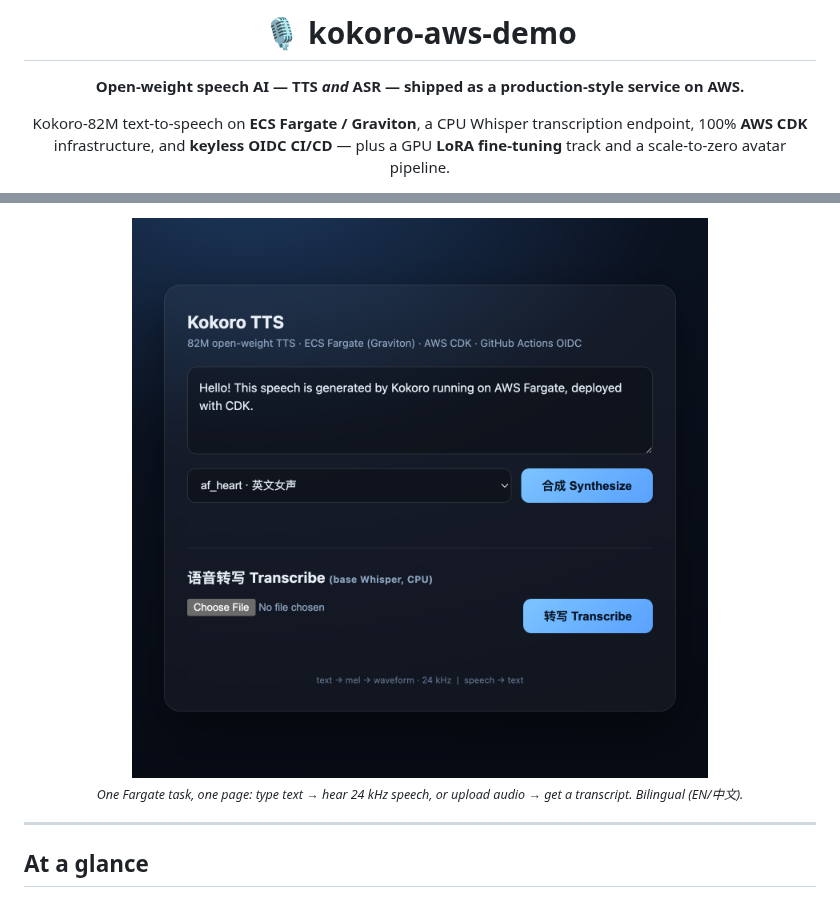
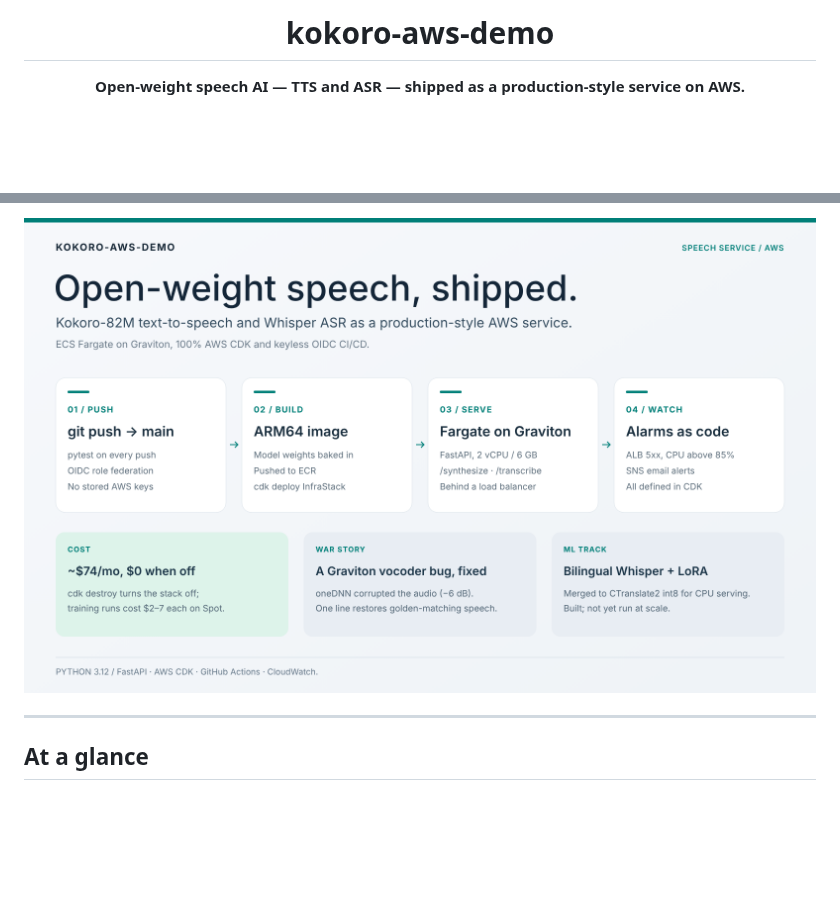
Before and after one commit to HenryVarro666/kokoro-aws-demo, a Markdown page: README.md, 2 parts joined by grey strips. GitHub-like rendering; pictures changed too: docs/figures/overview.png (added); blank space fills up the shorter version.

```diff
--- a/README.md
+++ b/README.md
@@ -1,12 +1,8 @@
 <div align="center">
 
-# 🎙️ kokoro-aws-demo
+# kokoro-aws-demo
 
-**Open-weight speech AI — TTS *and* ASR — shipped as a production-style service on AWS.**
-
-Kokoro-82M text-to-speech on **ECS Fargate / Graviton**, a CPU Whisper transcription endpoint,
-100% **AWS CDK** infrastructure, and **keyless OIDC CI/CD** — plus a GPU **LoRA fine-tuning** track
-and a scale-to-zero avatar pipeline.
+**Open-weight speech AI — TTS and ASR — shipped as a production-style service on AWS.**
 
 [![CI](https://github.com/HenryVarro666/kokoro-aws-demo/actions/workflows/deploy.yml/badge.svg)](https://github.com/HenryVarro666/kokoro-aws-demo/actions/workflows/deploy.yml)
 ![Python](https://img.shields.io/badge/Python-3.12-3776AB?logo=python&logoColor=white)
@@ -17,7 +14,5 @@ and a scale-to-zero avatar pipeline.
 
-<img src="docs/demo.png" alt="Kokoro TTS + Whisper ASR browser demo, served from a single AWS Fargate task" width="680">
-
-<sub><em>One Fargate task, one page: type text → hear 24 kHz speech, or upload audio → get a transcript. Bilingual (EN/中文).</em></sub>
+<img src="docs/figures/overview.png" alt="Overview poster: git push to OIDC CI/CD, ARM64 image in ECR, Fargate on Graviton serving /synthesize and /transcribe, about $74 a month" width="100%">
 
 </div>
 
```
Also changed, not shown: other parts of README.md (+7 -7 lines), 3 other files.
